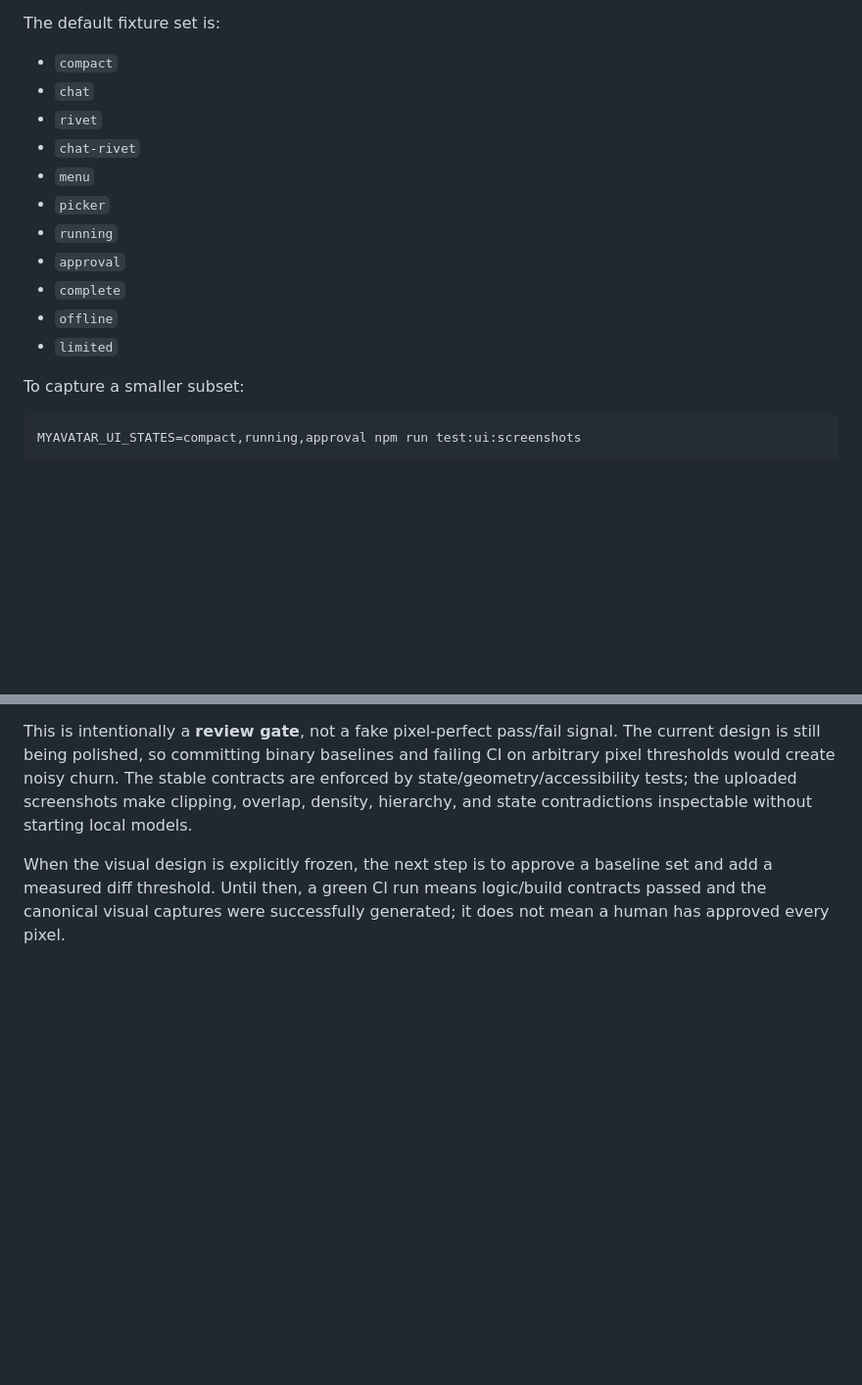
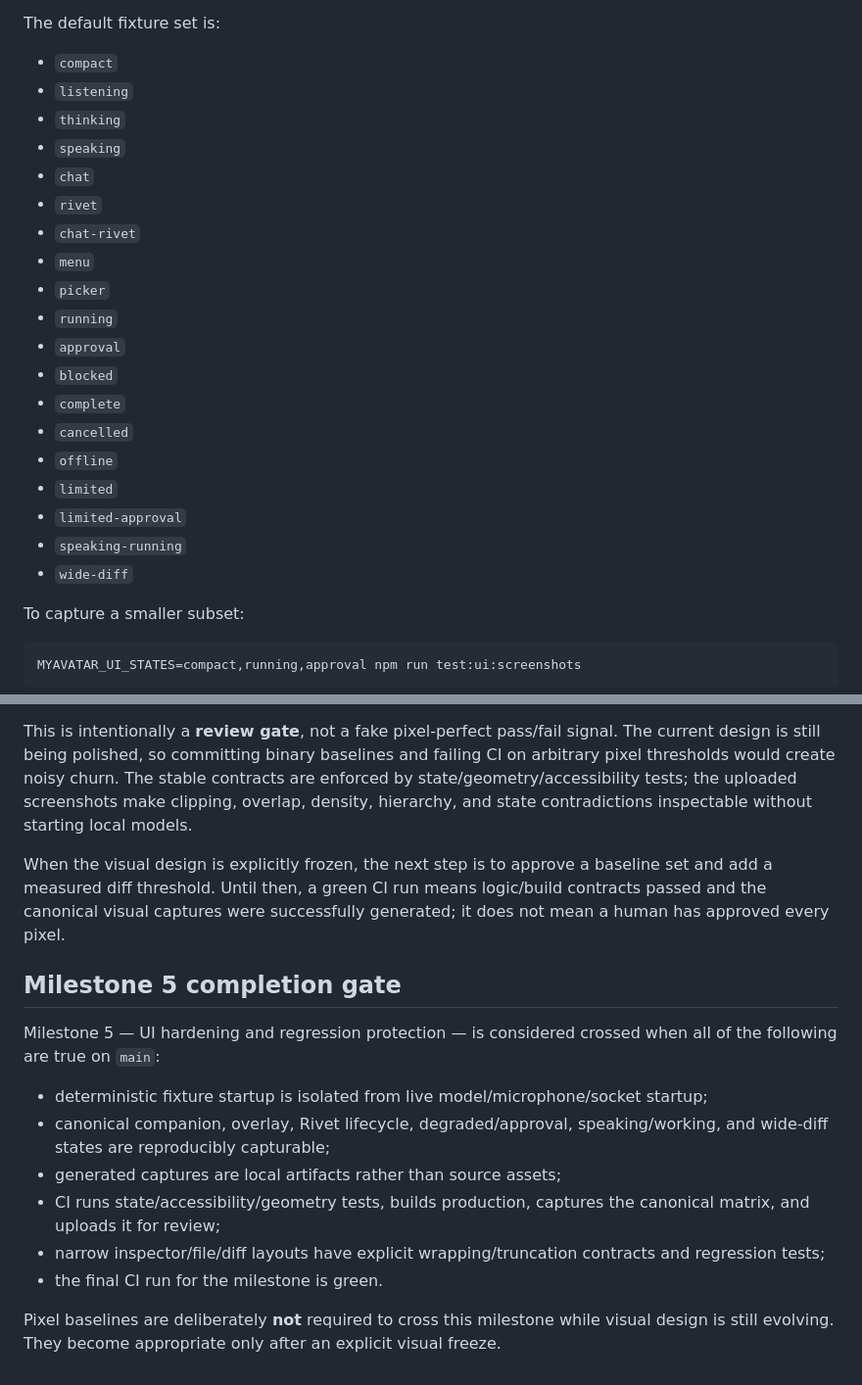
Before and after one commit to DevNinjaManish/MyAvatar, a Markdown page: docs/UI_REGRESSION_MATRIX.md, 2 parts joined by grey strips. Shown at 98% size. Drawn GitHub-style; blank space fills up the shorter version.

Commit message:
docs(ui): mark milestone 5 regression matrix complete

```diff
--- a/docs/UI_REGRESSION_MATRIX.md
+++ b/docs/UI_REGRESSION_MATRIX.md
@@ -64,6 +64,9 @@ Generated screenshots are intentionally gitignored. They are local QA artifacts,
 The default fixture set is:
 
 - `compact`
+- `listening`
+- `thinking`
+- `speaking`
 - `chat`
 - `rivet`
 - `chat-rivet`
@@ -71,9 +74,14 @@ The default fixture set is:
 - `picker`
 - `running`
 - `approval`
+- `blocked`
 - `complete`
+- `cancelled`
 - `offline`
 - `limited`
+- `limited-approval`
+- `speaking-running`
+- `wide-diff`
 
 To capture a smaller subset:
 
@@ -92,3 +100,16 @@ Every `main` push and pull request now captures the same deterministic fixture s
 This is intentionally a **review gate**, not a fake pixel-perfect pass/fail signal. The current design is still being polished, so committing binary baselines and failing CI on arbitrary pixel thresholds would create noisy churn. The stable contracts are enforced by state/geometry/accessibility tests; the uploaded screenshots make clipping, overlap, density, hierarchy, and state contradictions inspectable without starting local models.
 
 When the visual design is explicitly frozen, the next step is to approve a baseline set and add a measured diff threshold. Until then, a green CI run means logic/build contracts passed and the canonical visual captures were successfully generated; it does not mean a human has approved every pixel.
+
+## Milestone 5 completion gate
+
+Milestone 5 — UI hardening and regression protection — is considered crossed when all of the following are true on `main`:
+
+- deterministic fixture startup is isolated from live model/microphone/socket startup;
+- canonical companion, overlay, Rivet lifecycle, degraded/approval, speaking/working, and wide-diff states are reproducibly capturable;
+- generated captures are local artifacts rather than source assets;
+- CI runs state/accessibility/geometry tests, builds production, captures the canonical matrix, and uploads it for review;
+- narrow inspector/file/diff layouts have explicit wrapping/truncation contracts and regression tests;
+- the final CI run for the milestone is green.
+
+Pixel baselines are deliberately **not** required to cross this milestone while visual design is still evolving. They become appropriate only after an explicit visual freeze.
```
